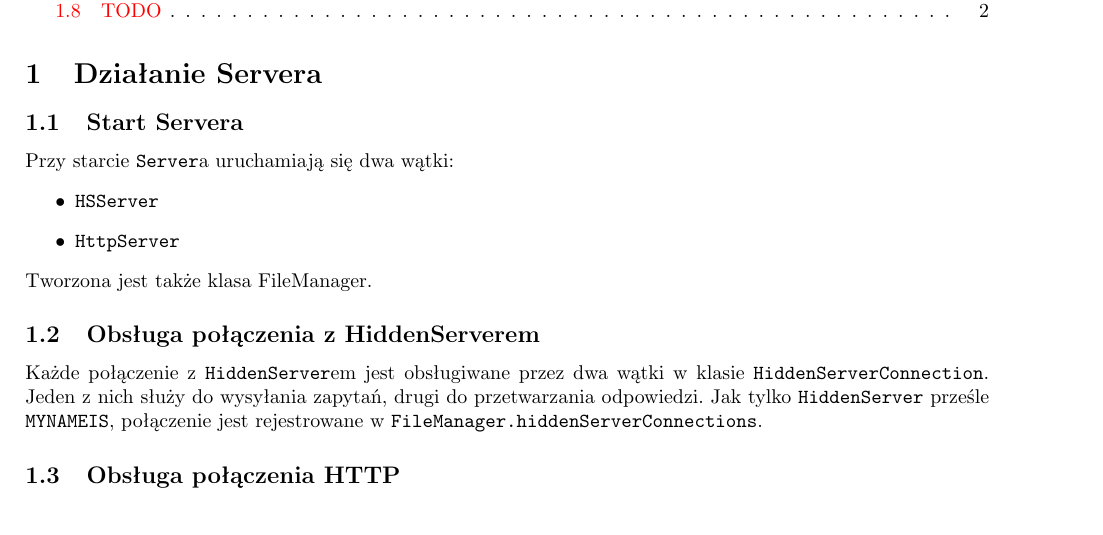
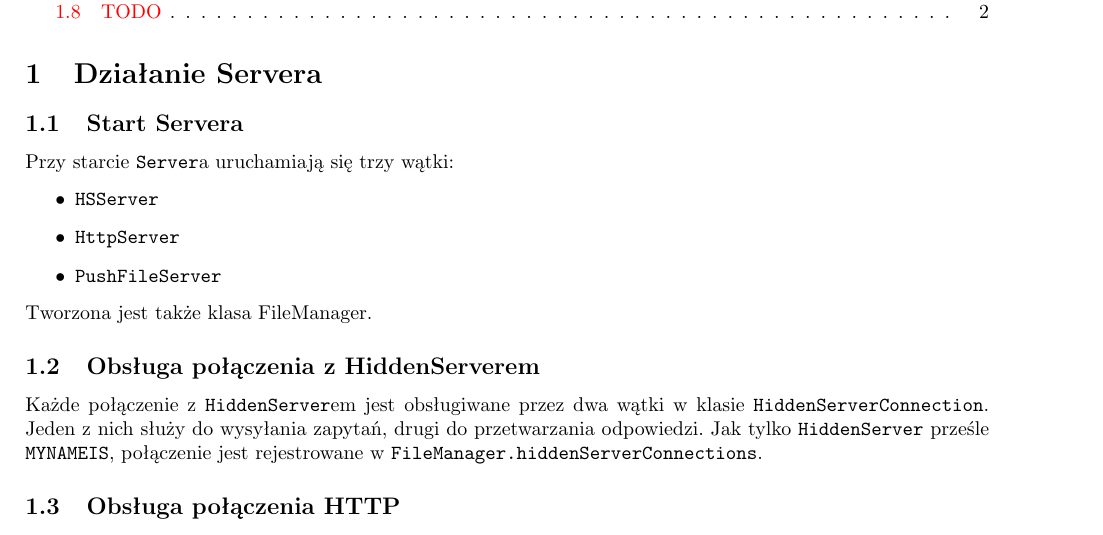
Before and after one commit to sapal/wikiserver, a LaTeX document (doc/server/server-działanie.tex): part of page 1 of 2, cut so that both start at the same text. Compiled offline with pdfLaTeX.

Commit message:
Ma?a zmiana w opisie Servera.

```diff
--- a/doc/server/server-działanie.tex
+++ b/doc/server/server-działanie.tex
@@ -47,10 +47,11 @@
 \caption{Diagram klas Servera}
 \end{figure}
 \subsection{Start Servera}
-Przy starcie \verb!Server!a uruchamiają się dwa wątki:
+Przy starcie \verb!Server!a uruchamiają się trzy wątki:
 \begin{itemize}
 \item \verb!HSServer!
 \item \verb!HttpServer!
+\item \verb!PushFileServer!
 \end{itemize}
 Tworzona jest także klasa FileManager.
 
```
